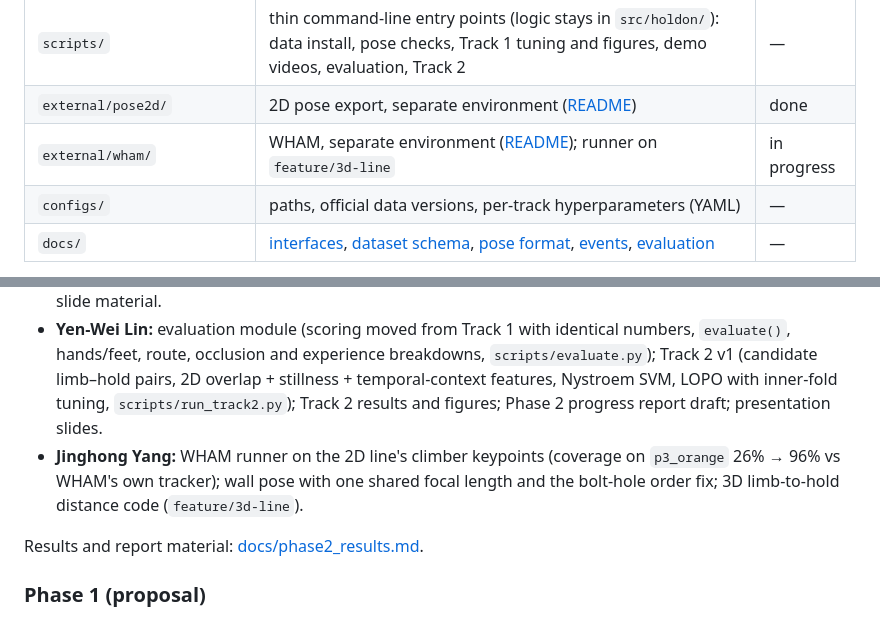
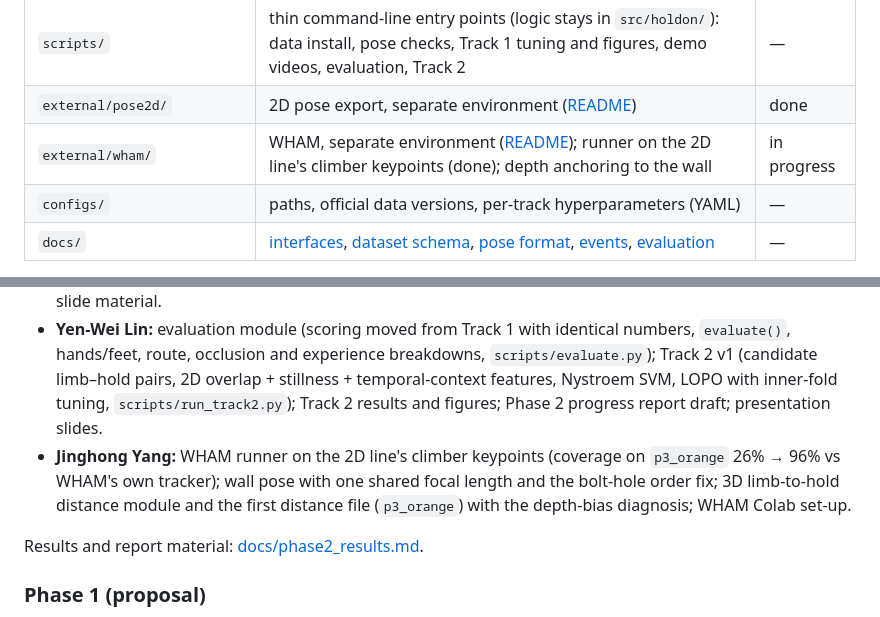
Before and after one commit to zongyang078/HoldOn, a Markdown page: README.md, 2 parts joined by grey strips. GitHub-like rendering.

```diff
--- a/README.md
+++ b/README.md
@@ -77,7 +79,7 @@ Download files to your disk; do not point `data/` at a synced Drive folder (slow
 | `src/holdon/events.py` | shared contact-event format | done |
 | `scripts/` | thin command-line entry points (logic stays in `src/holdon/`): data install, pose checks, Track 1 tuning and figures, demo videos, evaluation, Track 2 | — |
 | `external/pose2d/` | 2D pose export, separate environment ([README](external/pose2d/README.md)) | done |
-| `external/wham/` | WHAM, separate environment ([README](external/wham/README.md)); runner on `feature/3d-line` | in progress |
+| `external/wham/` | WHAM, separate environment ([README](external/wham/README.md)); runner on the 2D line's climber keypoints (done); depth anchoring to the wall | in progress |
 | `configs/` | paths, official data versions, per-track hyperparameters (YAML) | — |
 | `docs/` | [interfaces](docs/interfaces.md), [dataset schema](docs/dataset_schema.md), [pose format](docs/pose2d_format.md), [events](docs/event_format.md), [evaluation](docs/evaluation_protocol.md) | — |
 
@@ -175,7 +180,7 @@ them as needed.
 
 - **Zongyang Li:** data and Drive distribution; 2D pose export (RTMW, ViTPose++) with climber selection, GCP runs and validation; Track 1 baseline and fingertip/toe variant with LOPO tuning; first scoring code (now in `holdon.evaluation`); ViTPose comparison; interfaces and documentation; figures, Track 1 demo videos and slide material.
 - **Yen-Wei Lin:** evaluation module (scoring moved from Track 1 with identical numbers, `evaluate()`, hands/feet, route, occlusion and experience breakdowns, `scripts/evaluate.py`); Track 2 v1 (candidate limb–hold pairs, 2D overlap + stillness + temporal-context features, Nystroem SVM, LOPO with inner-fold tuning, `scripts/run_track2.py`); Track 2 results and figures; Phase 2 progress report draft; presentation slides.
-- **Jinghong Yang:** WHAM runner on the 2D line's climber keypoints (coverage on `p3_orange` 26% → 96% vs WHAM's own tracker); wall pose with one shared focal length and the bolt-hole order fix; 3D limb-to-hold distance code (`feature/3d-line`).
+- **Jinghong Yang:** WHAM runner on the 2D line's climber keypoints (coverage on `p3_orange` 26% → 96% vs WHAM's own tracker); wall pose with one shared focal length and the bolt-hole order fix; 3D limb-to-hold distance module and the first distance file (`p3_orange`) with the depth-bias diagnosis; WHAM Colab set-up.
 
 Results and report material: [docs/phase2_results.md](docs/phase2_results.md).
 
```
Also changed, not shown: other parts of README.md (+13 -8 lines), docs/phase2_report.md (+24 -11 lines), results/figures/track3_wham_p3_orange.jpg (added).
